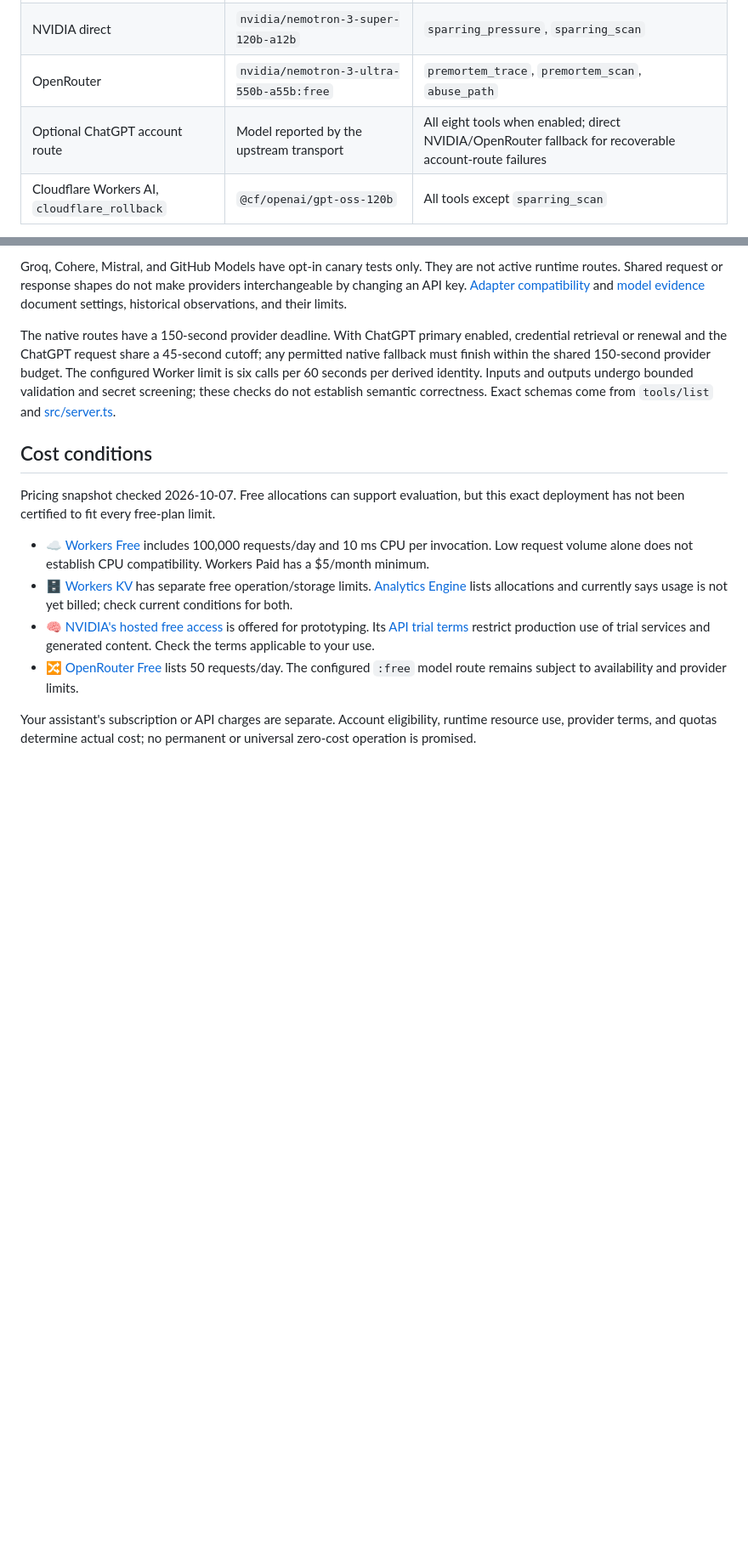
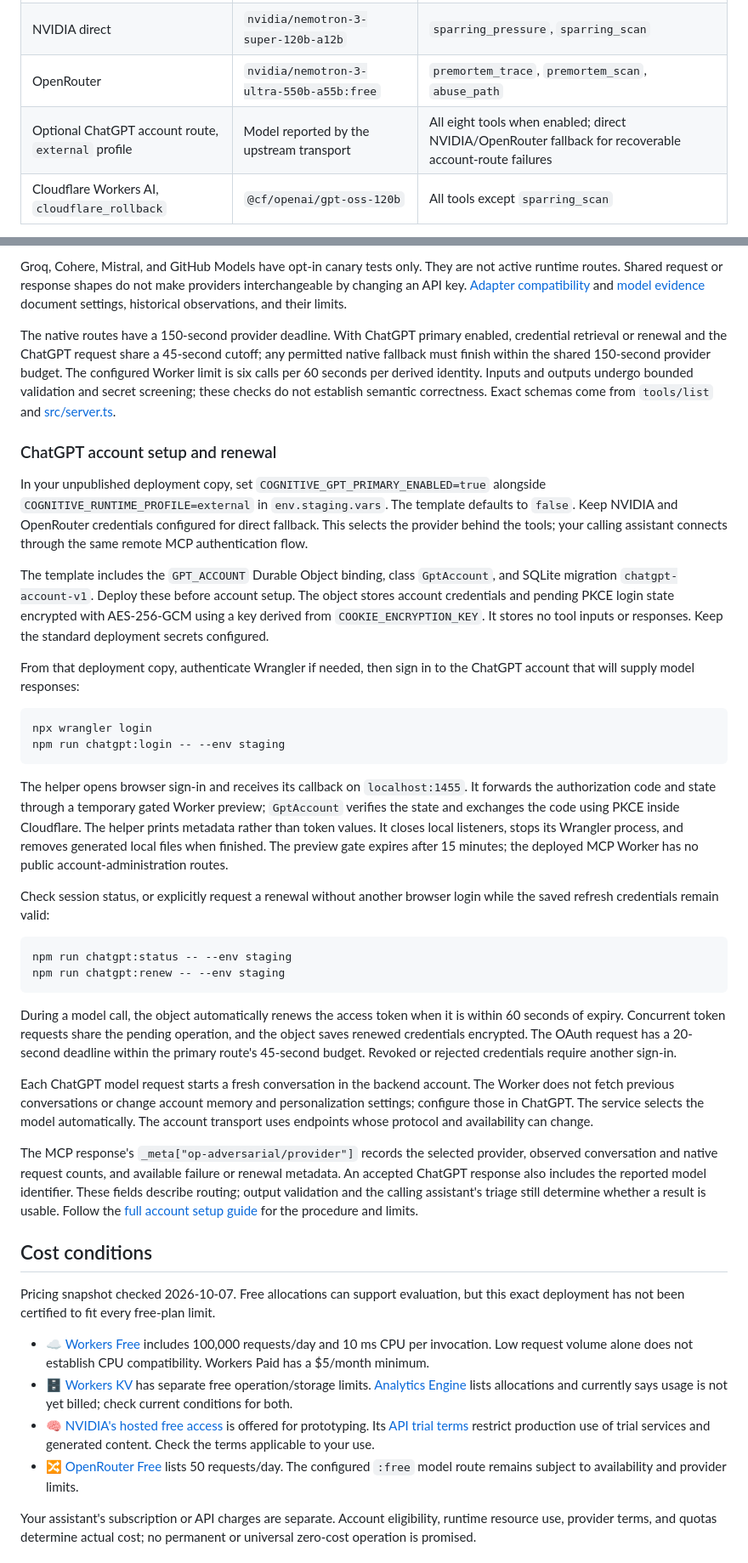
Before and after one commit to XxYouDeaDPunKxX/op-redteam-mcp, a Markdown page: README.md, 2 parts joined by grey strips. Shown at 85% size. Rendered like a GitHub page; folded sections open; blank space fills up the shorter version.

Commit message:
Complete technical README account setup and align documentation

````diff
--- a/README.md
+++ b/README.md
@@ -139,7 +139,7 @@ These are source-configured routes, not a live availability or quality guarantee
 | NVIDIA direct | `nvidia/nemotron-3-ultra-550b-a55b` | `stress_structure`, `adversarial_review`, `redteam_experiment` |
 | NVIDIA direct | `nvidia/nemotron-3-super-120b-a12b` | `sparring_pressure`, `sparring_scan` |
 | OpenRouter | `nvidia/nemotron-3-ultra-550b-a55b:free` | `premortem_trace`, `premortem_scan`, `abuse_path` |
-| Optional ChatGPT account route | Model reported by the upstream transport | All eight tools when enabled; direct NVIDIA/OpenRouter fallback for recoverable account-route failures |
+| Optional ChatGPT account route, `external` profile | Model reported by the upstream transport | All eight tools when enabled; direct NVIDIA/OpenRouter fallback for recoverable account-route failures |
 | Cloudflare Workers AI, `cloudflare_rollback` | `@cf/openai/gpt-oss-120b` | All tools except `sparring_scan` |
 
 The ChatGPT route is opt-in and uses a signed-in account session; it is not an OpenAI API key route or an upstream public API guarantee. The reported model name comes from the transport and does not prove which physical model served a request. Recoverable account-route failures such as transport errors, invalid or truncated output, quota, or timeouts permit one direct attempt using the configured NVIDIA or OpenRouter route. Authentication failures (including HTTP 401 or 403), security findings, model refusals, and secret-like output end without fallback. There is no ChatGPT retry within the same MCP call. NVIDIA and OpenRouter use provider-specific Chat Completions requests over HTTPS. Workers AI uses the native `env.AI.run()` binding. Select rollback explicitly with `COGNITIVE_RUNTIME_PROFILE=cloudflare_rollback`; it is not an automatic fallback and does not provide all eight tools.
@@ -147,6 +147,34 @@ The ChatGPT route is opt-in and uses a signed-in account session; it is not an O
 Groq, Cohere, Mistral, and GitHub Models have opt-in canary tests only. They are not active runtime routes. Shared request or response shapes do not make providers interchangeable by changing an API key. [Adapter compatibility](docs/ADAPTER-COMPATIBILITY.md) and [model evidence](docs/MODEL-ADAPTER-EVIDENCE.md) document settings, historical observations, and their limits.
 
 The native routes have a 150-second provider deadline. With ChatGPT primary enabled, credential retrieval or renewal and the ChatGPT request share a 45-second cutoff; any permitted native fallback must finish within the shared 150-second provider budget. The configured Worker limit is six calls per 60 seconds per derived identity. Inputs and outputs undergo bounded validation and secret screening; these checks do not establish semantic correctness. Exact schemas come from `tools/list` and [src/server.ts](src/server.ts).
+
+### ChatGPT account setup and renewal
+
+In your unpublished deployment copy, set `COGNITIVE_GPT_PRIMARY_ENABLED=true` alongside `COGNITIVE_RUNTIME_PROFILE=external` in `env.staging.vars`. The template defaults to `false`. Keep NVIDIA and OpenRouter credentials configured for direct fallback. This selects the provider behind the tools; your calling assistant connects through the same remote MCP authentication flow.
+
+The template includes the `GPT_ACCOUNT` Durable Object binding, class `GptAccount`, and SQLite migration `chatgpt-account-v1`. Deploy these before account setup. The object stores account credentials and pending PKCE login state encrypted with AES-256-GCM using a key derived from `COOKIE_ENCRYPTION_KEY`. It stores no tool inputs or responses. Keep the standard deployment secrets configured.
+
+From that deployment copy, authenticate Wrangler if needed, then sign in to the ChatGPT account that will supply model responses:
+
+```sh
+npx wrangler login
+npm run chatgpt:login -- --env staging
+```
+
+The helper opens browser sign-in and receives its callback on `localhost:1455`. It forwards the authorization code and state through a temporary gated Worker preview; `GptAccount` verifies the state and exchanges the code using PKCE inside Cloudflare. The helper prints metadata rather than token values. It closes local listeners, stops its Wrangler process, and removes generated local files when finished. The preview gate expires after 15 minutes; the deployed MCP Worker has no public account-administration routes.
+
+Check session status, or explicitly request a renewal without another browser login while the saved refresh credentials remain valid:
+
+```sh
+npm run chatgpt:status -- --env staging
+npm run chatgpt:renew -- --env staging
+```
+
+During a model call, the object automatically renews the access token when it is within 60 seconds of expiry. Concurrent token requests share the pending operation, and the object saves renewed credentials encrypted. The OAuth request has a 20-second deadline within the primary route's 45-second budget. Revoked or rejected credentials require another sign-in.
+
+Each ChatGPT model request starts a fresh conversation in the backend account. The Worker does not fetch previous conversations or change account memory and personalization settings; configure those in ChatGPT. The service selects the model automatically. The account transport uses endpoints whose protocol and availability can change.
+
+The MCP response's `_meta["op-adversarial/provider"]` records the selected provider, observed conversation and native request counts, and available failure or renewal metadata. An accepted ChatGPT response also includes the reported model identifier. These fields describe routing; output validation and the calling assistant's triage still determine whether a result is usable. Follow the [full account setup guide](docs/CHATGPT-SETUP.md) for the procedure and limits.
 
 ## Cost conditions
 
````
Also changed, not shown: other parts of README.md (+1 -0 lines), docs/CHATGPT-SETUP.md (+3 -3 lines), docs/DEVELOPER-CHECKS.md (+2 -1 lines).
